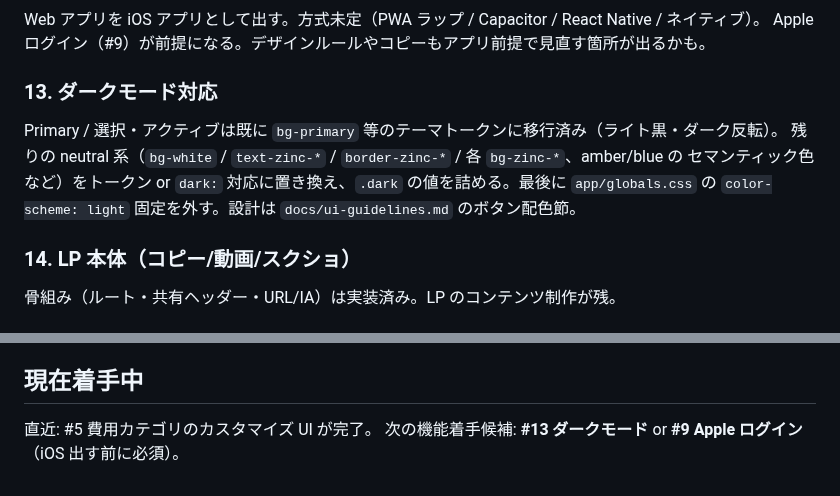
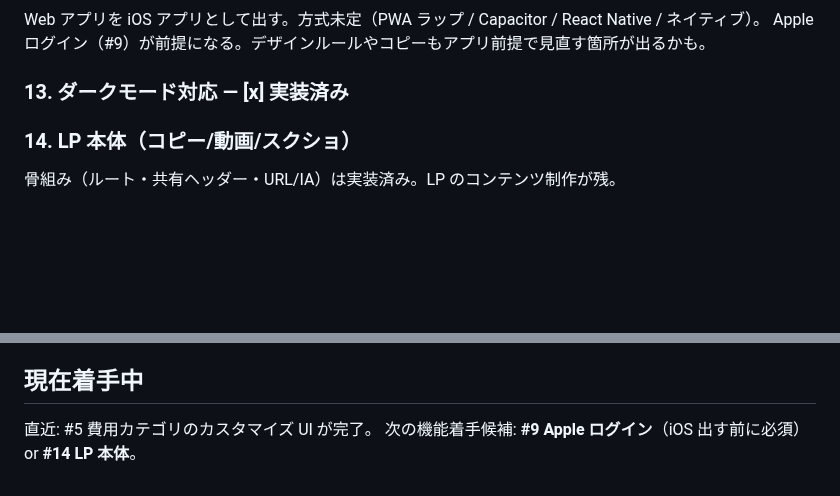
Before and after one commit to shidetake/triplot, a Markdown page: BACKLOG.md, 2 parts joined by grey strips. Rendered like a GitHub page; blank space fills up the shorter version.

Commit message:
chore: BACKLOG #13 ダークモードを完了に更新
Co-Authored-By: Claude Sonnet 4.6 <noreply@anthropic.com>
Claude-Session: https://claude.ai/code/session_01WL4TVmCwHi8ZvSn39TQKi1

```diff
--- a/BACKLOG.md
+++ b/BACKLOG.md
@@ -40,11 +40,7 @@ over_quota 翌月再抽出・明細リンク enrichment まで実装。設計は
 Web アプリを iOS アプリとして出す。方式未定（PWA ラップ / Capacitor / React Native / ネイティブ）。
 Apple ログイン（#9）が前提になる。デザインルールやコピーもアプリ前提で見直す箇所が出るかも。
 
-### 13. ダークモード対応
-Primary / 選択・アクティブは既に `bg-primary` 等のテーマトークンに移行済み（ライト黒・ダーク反転）。
-残りの neutral 系（`bg-white` / `text-zinc-*` / `border-zinc-*` / 各 `bg-zinc-*`、amber/blue の
-セマンティック色など）をトークン or `dark:` 対応に置き換え、`.dark` の値を詰める。最後に
-`app/globals.css` の `color-scheme: light` 固定を外す。設計は `docs/ui-guidelines.md` のボタン配色節。
+### 13. ダークモード対応 — [x] 実装済み
 
 ### 14. LP 本体（コピー/動画/スクショ）
 骨組み（ルート・共有ヘッダー・URL/IA）は実装済み。LP のコンテンツ制作が残。
@@ -74,4 +70,4 @@ Primary / 選択・アクティブは既に `bg-primary` 等のテーマトー
 ## 現在着手中
 
 直近: #5 費用カテゴリのカスタマイズ UI が完了。
-次の機能着手候補: **#13 ダークモード** or **#9 Apple ログイン**（iOS 出す前に必須）。
+次の機能着手候補: **#9 Apple ログイン**（iOS 出す前に必須）or **#14 LP 本体**。
```
